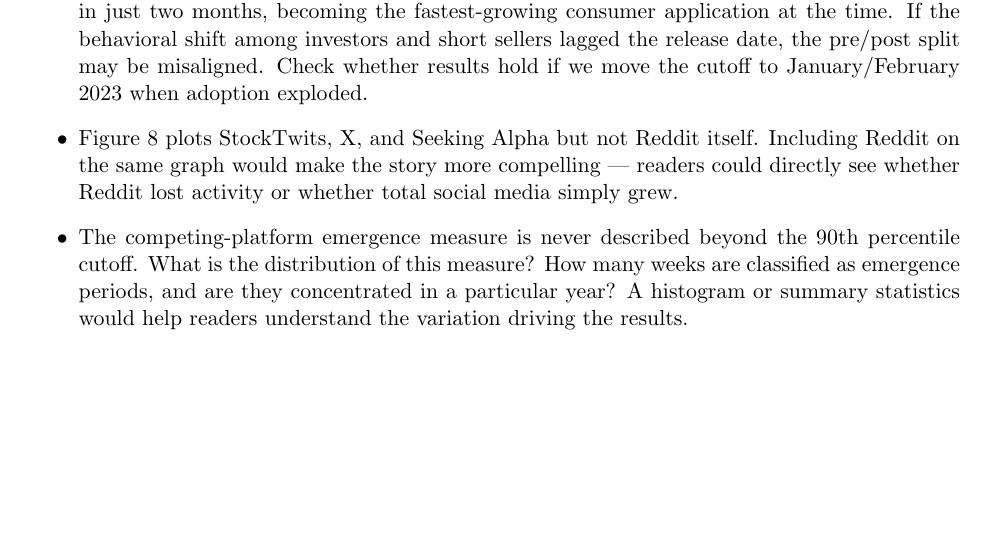
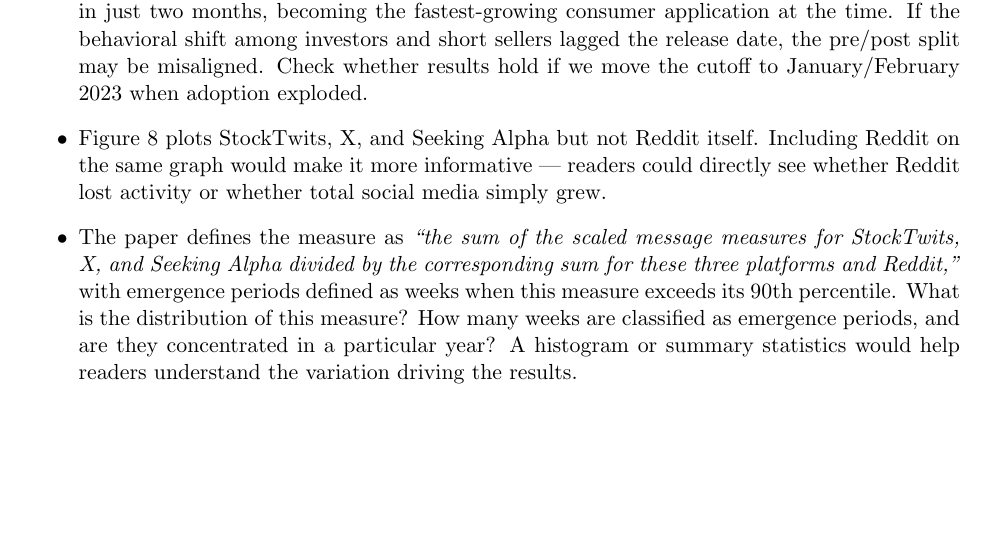
Before and after one commit to valxyzh/Reddit_Revision, a LaTeX document (20260826/full_review.tex): part of page 3 of 10, cut so that both start at the same text. Compiled offline with pdfLaTeX.

Commit message:
Quote competing-platform measure definition in Editor Comment 3 bullet

```diff
--- a/20260826/full_review.tex
+++ b/20260826/full_review.tex
@@ -186,14 +186,17 @@ weaken during these periods.
     split may be misaligned. Check whether results hold if we move the cutoff
     to January/February 2023 when adoption exploded.
   \item Figure~8 plots StockTwits, X, and Seeking Alpha but not Reddit itself.
-    Including Reddit on the same graph would make the story more compelling ---
+    Including Reddit on the same graph would make it more informative ---
     readers could directly see whether Reddit lost activity or whether total
     social media simply grew.
-  \item The competing-platform emergence measure is never described beyond the
-    90th percentile cutoff. What is the distribution of this measure? How many
-    weeks are classified as emergence periods, and are they concentrated in a
-    particular year? A histogram or summary statistics would help readers
-    understand the variation driving the results.
+  \item The paper defines the measure as \textit{``the sum of the scaled
+    message measures for StockTwits, X, and Seeking Alpha divided by the
+    corresponding sum for these three platforms and Reddit,''} with emergence
+    periods defined as weeks when this measure exceeds its 90th percentile.
+    What is the distribution of this measure? How many weeks are classified as
+    emergence periods, and are they concentrated in a particular year? A
+    histogram or summary statistics would help readers understand the variation
+    driving the results.
 \end{itemize}
 
 \newpage
```
